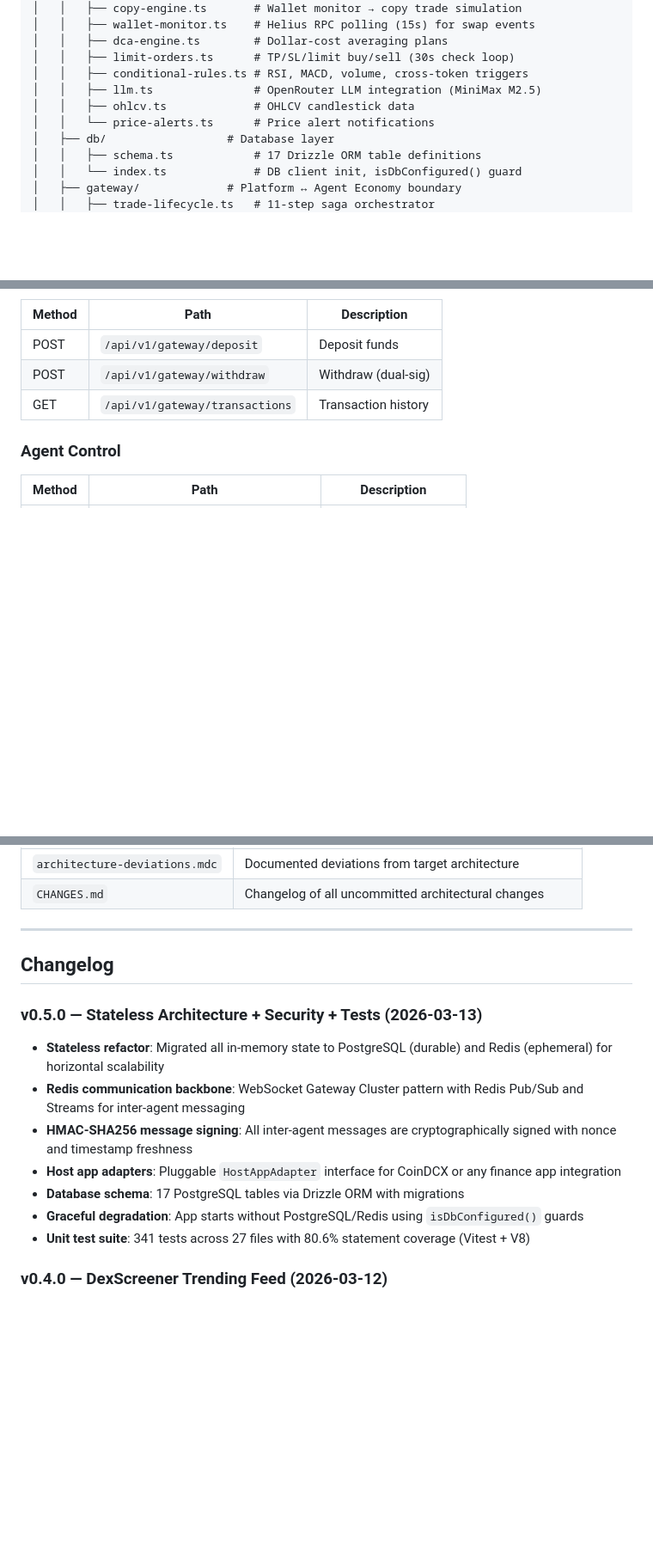
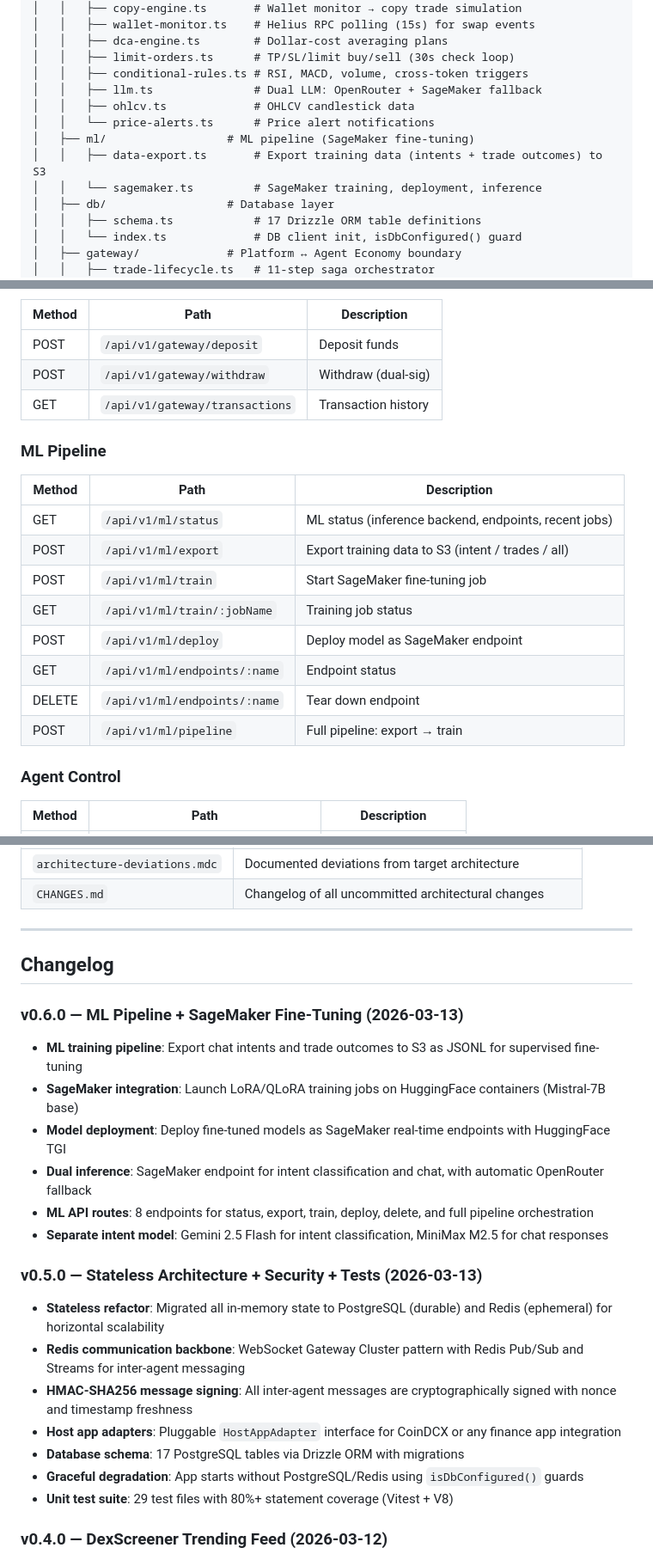
Before and after one commit to kushagra93/coindcx-trading-agent, a Markdown page: README.md, 3 parts joined by grey strips. Shown at 86% size. Drawn GitHub-style; blank space fills up the shorter version.

```diff
--- a/README.md
+++ b/README.md
@@ -374,9 +383,12 @@ coindcx-trading-agent/
 │   │   ├── dca-engine.ts        # Dollar-cost averaging plans
 │   │   ├── limit-orders.ts      # TP/SL/limit buy/sell (30s check loop)
 │   │   ├── conditional-rules.ts # RSI, MACD, volume, cross-token triggers
-│   │   ├── llm.ts               # OpenRouter LLM integration (MiniMax M2.5)
+│   │   ├── llm.ts               # Dual LLM: OpenRouter + SageMaker fallback
 │   │   ├── ohlcv.ts             # OHLCV candlestick data
 │   │   └── price-alerts.ts      # Price alert notifications
+│   ├── ml/                  # ML pipeline (SageMaker fine-tuning)
+│   │   ├── data-export.ts       # Export training data (intents + trade outcomes) to S3
+│   │   └── sagemaker.ts         # SageMaker training, deployment, inference
 │   ├── db/                  # Database layer
 │   │   ├── schema.ts            # 17 Drizzle ORM table definitions
 │   │   └── index.ts             # DB client init, isDbConfigured() guard
@@ -624,6 +637,18 @@ The application runs in one of 12 service modes, set via `SERVICE_MODE` environm
 | POST | `/api/v1/gateway/withdraw` | Withdraw (dual-sig) |
 | GET | `/api/v1/gateway/transactions` | Transaction history |
 
+### ML Pipeline
+| Method | Path | Description |
+|--------|------|-------------|
+| GET | `/api/v1/ml/status` | ML status (inference backend, endpoints, recent jobs) |
+| POST | `/api/v1/ml/export` | Export training data to S3 (intent / trades / all) |
+| POST | `/api/v1/ml/train` | Start SageMaker fine-tuning job |
+| GET | `/api/v1/ml/train/:jobName` | Training job status |
+| POST | `/api/v1/ml/deploy` | Deploy model as SageMaker endpoint |
+| GET | `/api/v1/ml/endpoints/:name` | Endpoint status |
+| DELETE | `/api/v1/ml/endpoints/:name` | Tear down endpoint |
+| POST | `/api/v1/ml/pipeline` | Full pipeline: export → train |
+
 ### Agent Control
 | Method | Path | Description |
 |--------|------|-------------|
@@ -860,6 +893,14 @@ Set `HOST_APP_ADAPTER=coindcx` or `HOST_APP_ADAPTER=generic` to switch implement
 
 ## Changelog
 
+### v0.6.0 — ML Pipeline + SageMaker Fine-Tuning (2026-03-13)
+- **ML training pipeline**: Export chat intents and trade outcomes to S3 as JSONL for supervised fine-tuning
+- **SageMaker integration**: Launch LoRA/QLoRA training jobs on HuggingFace containers (Mistral-7B base)
+- **Model deployment**: Deploy fine-tuned models as SageMaker real-time endpoints with HuggingFace TGI
+- **Dual inference**: SageMaker endpoint for intent classification and chat, with automatic OpenRouter fallback
+- **ML API routes**: 8 endpoints for status, export, train, deploy, delete, and full pipeline orchestration
+- **Separate intent model**: Gemini 2.5 Flash for intent classification, MiniMax M2.5 for chat responses
+
 ### v0.5.0 — Stateless Architecture + Security + Tests (2026-03-13)
 - **Stateless refactor**: Migrated all in-memory state to PostgreSQL (durable) and Redis (ephemeral) for horizontal scalability
 - **Redis communication backbone**: WebSocket Gateway Cluster pattern with Redis Pub/Sub and Streams for inter-agent messaging
@@ -867,7 +908,7 @@ Set `HOST_APP_ADAPTER=coindcx` or `HOST_APP_ADAPTER=generic` to switch implement
 - **Host app adapters**: Pluggable `HostAppAdapter` interface for CoinDCX or any finance app integration
 - **Database schema**: 17 PostgreSQL tables via Drizzle ORM with migrations
 - **Graceful degradation**: App starts without PostgreSQL/Redis using `isDbConfigured()` guards
-- **Unit test suite**: 341 tests across 27 files with 80.6% statement coverage (Vitest + V8)
+- **Unit test suite**: 29 test files with 80%+ statement coverage (Vitest + V8)
 
 ### v0.4.0 — DexScreener Trending Feed (2026-03-12)
 - **Discovery overhaul**: Replaced hardcoded token list with DexScreener Token Boosts API (`/token-boosts/top/v1`)
```
Also changed, not shown: other parts of README.md (+22 -4 lines).
